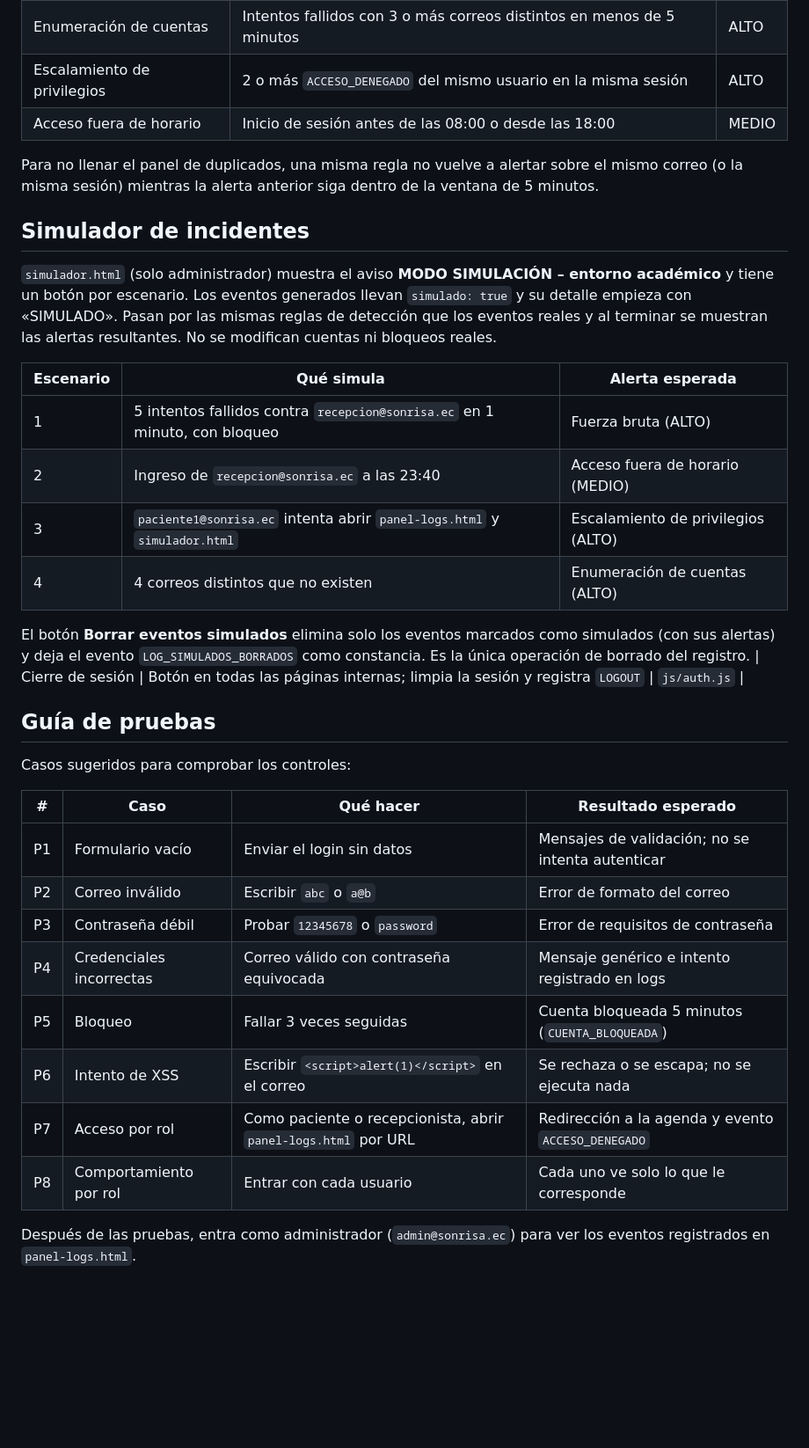
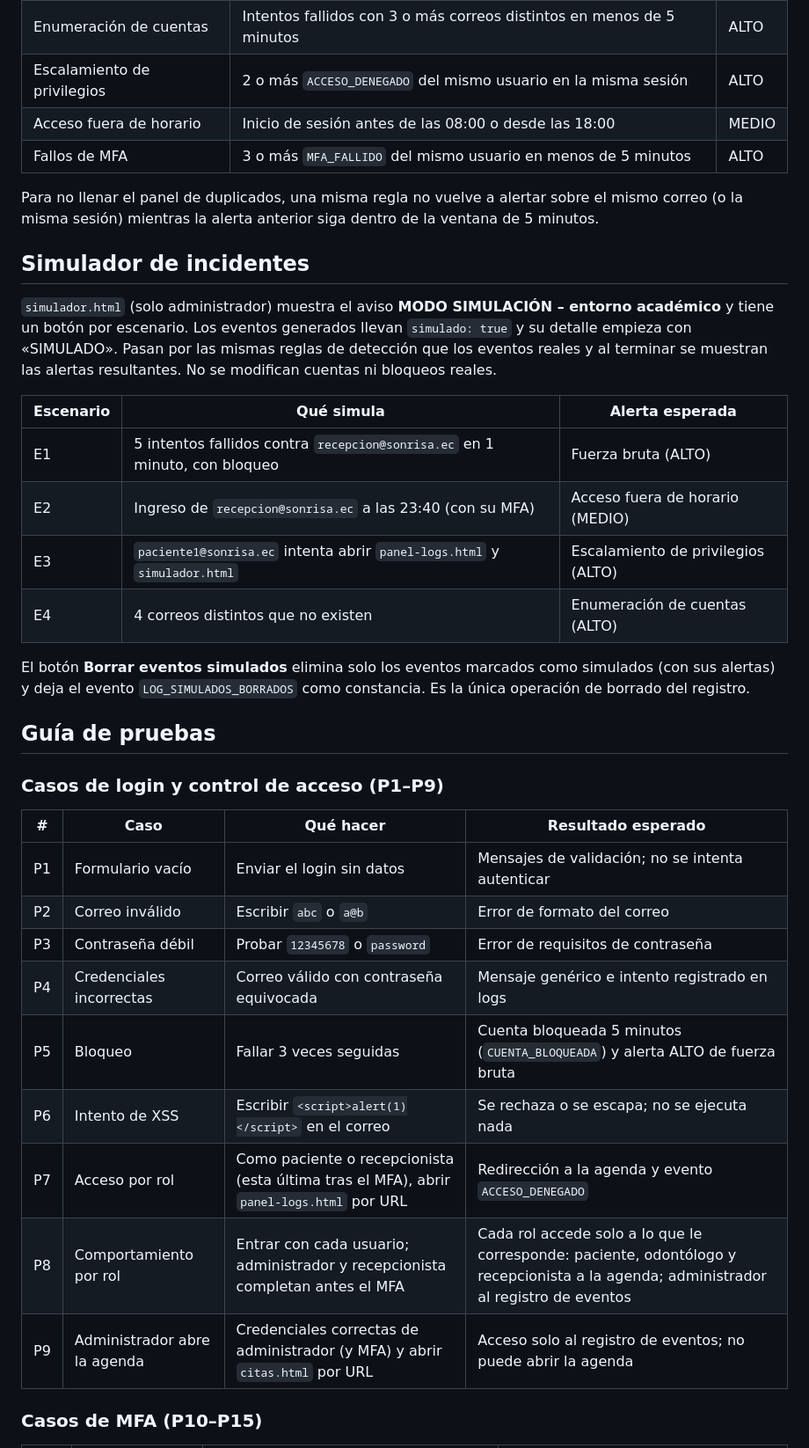
Before and after one commit to DanielaBR-bot/DENTACITA, a Markdown page: README.md, the part around one of its changes. Shown at 88% size. Rendered like a GitHub page; blank space fills up the shorter version.

```diff
--- a/README.md
+++ b/README.md
@@ -88,6 +115,7 @@ Se evalúan cada vez que se registra un evento, con la fecha del propio evento.
 | Enumeración de cuentas | Intentos fallidos con 3 o más correos distintos en menos de 5 minutos | ALTO |
 | Escalamiento de privilegios | 2 o más `ACCESO_DENEGADO` del mismo usuario en la misma sesión | ALTO |
 | Acceso fuera de horario | Inicio de sesión antes de las 08:00 o desde las 18:00 | MEDIO |
+| Fallos de MFA | 3 o más `MFA_FALLIDO` del mismo usuario en menos de 5 minutos | ALTO |
 
 Para no llenar el panel de duplicados, una misma regla no vuelve a alertar sobre el mismo correo (o la misma sesión) mientras la alerta anterior siga dentro de la ventana de 5 minutos.
 
@@ -97,17 +125,16 @@ Para no llenar el panel de duplicados, una misma regla no vuelve a alertar sobre
 
 | Escenario | Qué simula | Alerta esperada |
 |---|---|---|
-| 1 | 5 intentos fallidos contra `recepcion@sonrisa.ec` en 1 minuto, con bloqueo | Fuerza bruta (ALTO) |
-| 2 | Ingreso de `recepcion@sonrisa.ec` a las 23:40 | Acceso fuera de horario (MEDIO) |
-| 3 | `paciente1@sonrisa.ec` intenta abrir `panel-logs.html` y `simulador.html` | Escalamiento de privilegios (ALTO) |
-| 4 | 4 correos distintos que no existen | Enumeración de cuentas (ALTO) |
+| E1 | 5 intentos fallidos contra `recepcion@sonrisa.ec` en 1 minuto, con bloqueo | Fuerza bruta (ALTO) |
+| E2 | Ingreso de `recepcion@sonrisa.ec` a las 23:40 (con su MFA) | Acceso fuera de horario (MEDIO) |
+| E3 | `paciente1@sonrisa.ec` intenta abrir `panel-logs.html` y `simulador.html` | Escalamiento de privilegios (ALTO) |
+| E4 | 4 correos distintos que no existen | Enumeración de cuentas (ALTO) |
 
 El botón **Borrar eventos simulados** elimina solo los eventos marcados como simulados (con sus alertas) y deja el evento `LOG_SIMULADOS_BORRADOS` como constancia. Es la única operación de borrado del registro.
-| Cierre de sesión | Botón en todas las páginas internas; limpia la sesión y registra `LOGOUT` | `js/auth.js` |
 
 ## Guía de pruebas
 
-Casos sugeridos para comprobar los controles:
+### Casos de login y control de acceso (P1–P9)
 
 | # | Caso | Qué hacer | Resultado esperado |
 |---|---|---|---|
@@ -115,10 +142,11 @@ Casos sugeridos para comprobar los controles:
 | P2 | Correo inválido | Escribir `abc` o `a@b` | Error de formato del correo |
 | P3 | Contraseña débil | Probar `12345678` o `password` | Error de requisitos de contraseña |
 | P4 | Credenciales incorrectas | Correo válido con contraseña equivocada | Mensaje genérico e intento registrado en logs |
-| P5 | Bloqueo | Fallar 3 veces seguidas | Cuenta bloqueada 5 minutos (`CUENTA_BLOQUEADA`) |
+| P5 | Bloqueo | Fallar 3 veces seguidas | Cuenta bloqueada 5 minutos (`CUENTA_BLOQUEADA`) y alerta ALTO de fuerza bruta |
 | P6 | Intento de XSS | Escribir `<script>alert(1)</script>` en el correo | Se rechaza o se escapa; no se ejecuta nada |
-| P7 | Acceso por rol | Como paciente o recepcionista, abrir `panel-logs.html` por URL | Redirección a la agenda y evento `ACCESO_DENEGADO` |
-| P8 | Comportamiento por rol | Entrar con cada usuario | Cada uno ve solo lo que le corresponde |
+| P7 | Acceso por rol | Como paciente o recepcionista (esta última tras el MFA), abrir `panel-logs.html` por URL | Redirección a la agenda y evento `ACCESO_DENEGADO` |
+| P8 | Comportamiento por rol | Entrar con cada usuario; administrador y recepcionista completan antes el MFA | Cada rol accede solo a lo que le corresponde: paciente, odontólogo y recepcionista a la agenda; administrador al registro de eventos |
+| P9 | Administrador abre la agenda | Credenciales correctas de administrador (y MFA) y abrir `citas.html` por URL | Acceso solo al registro de eventos; no puede abrir la agenda |
 
-Después de las pruebas, entra como administrador (`admin@sonrisa.ec`) para ver los eventos registrados en `panel-logs.html`.
+### Casos de MFA (P10–P15)
 
```
Also changed, not shown: other parts of README.md (+98 -40 lines), docs/MANUAL_TECNICO.md (added, +219 -0 lines), docs/MANUAL_USUARIO.md (added, +165 -0 lines).
